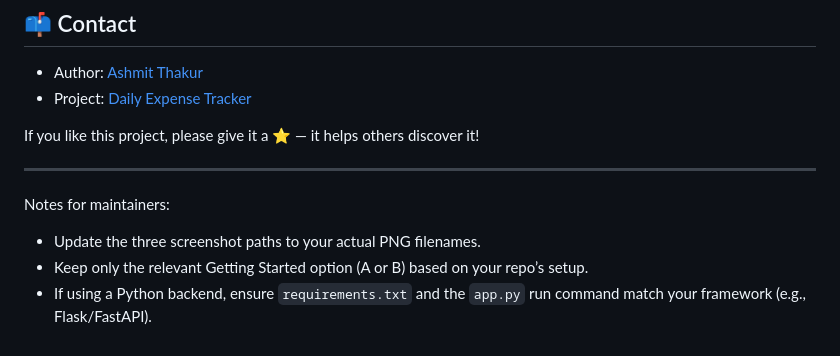
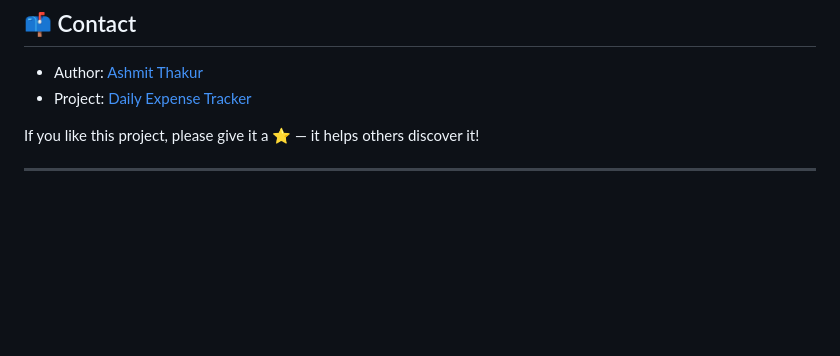
Before and after one commit to AshmitThakur23/Daily-Expense-Tracker, a Markdown page: README.md, the part around one of its changes. Rendered like a GitHub page; blank space fills up the shorter version.

```diff
--- a/README.md
+++ b/README.md
@@ -197,8 +194,3 @@ Issues and PRs are welcome!
 If you like this project, please give it a ⭐ — it helps others discover it!
 
 ---
-
-Notes for maintainers:
-- Update the three screenshot paths to your actual PNG filenames.
-- Keep only the relevant Getting Started option (A or B) based on your repo’s setup.
-- If using a Python backend, ensure `requirements.txt` and the `app.py` run command match your framework (e.g., Flask/FastAPI).
```
Also changed, not shown: other parts of README.md (+15 -18 lines).
